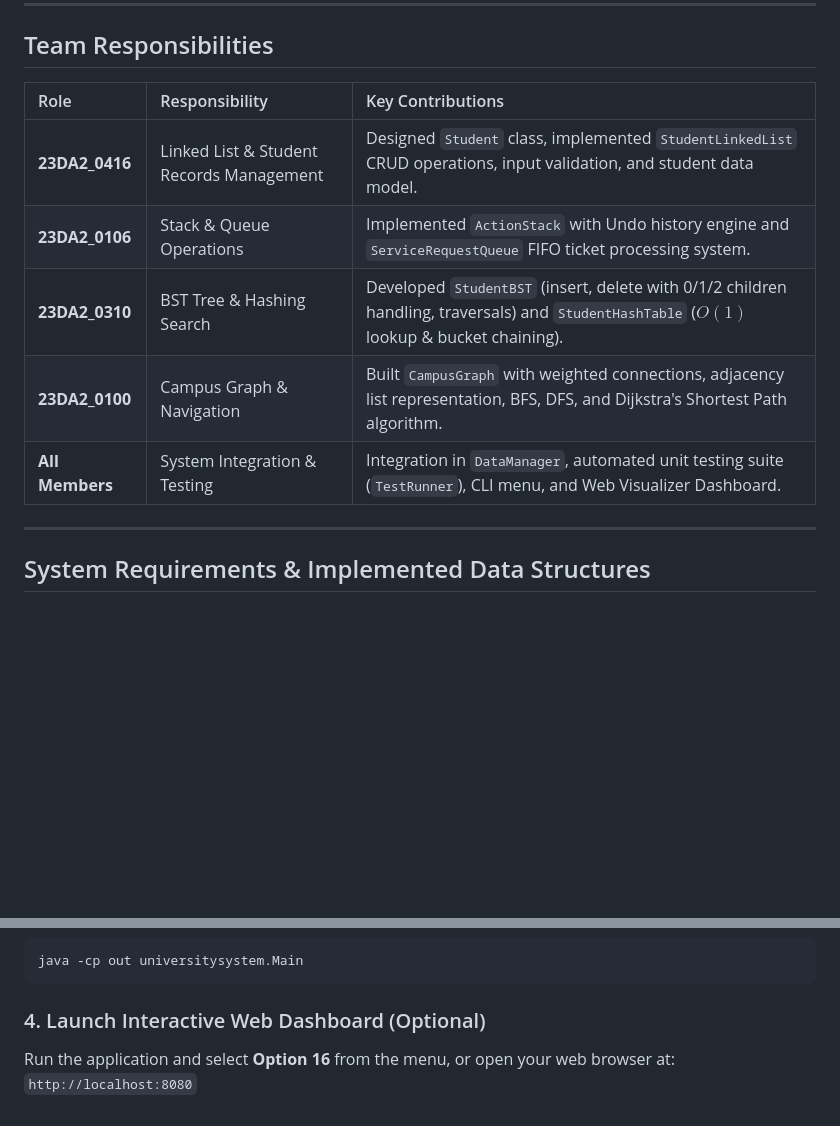
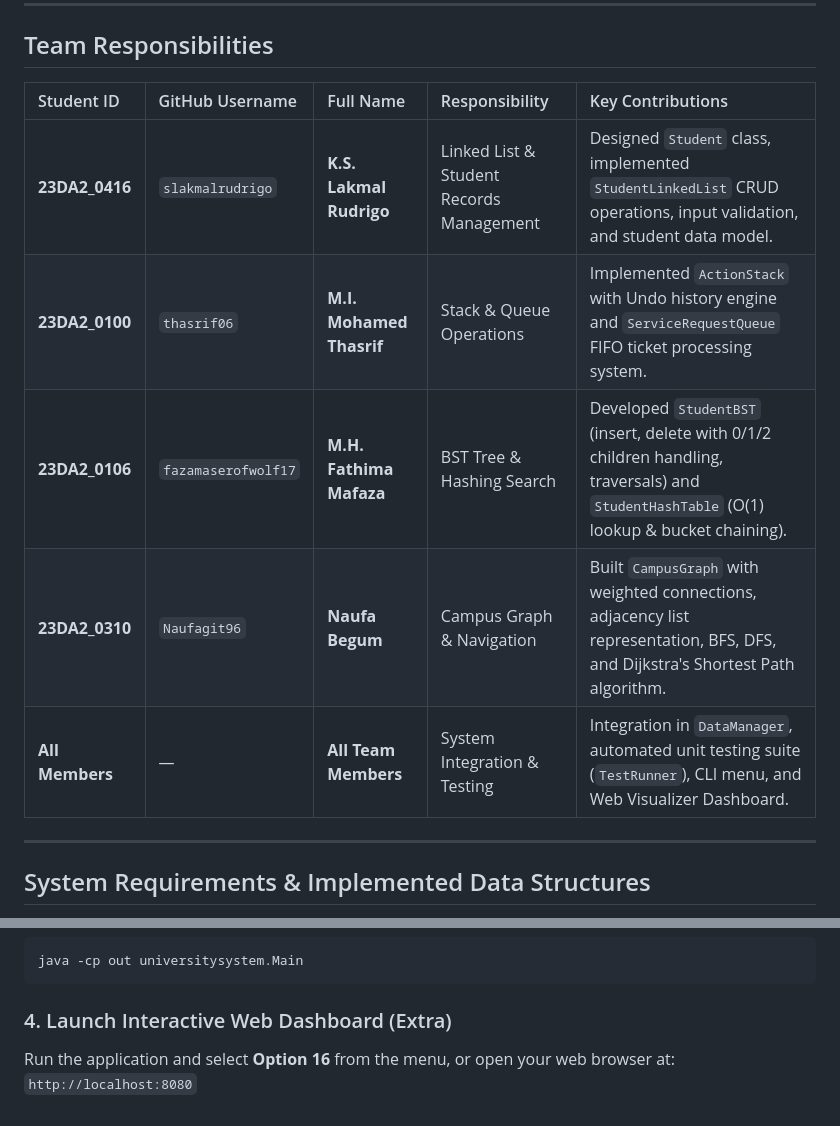
Before and after one commit to Slakmalrudrigo/CampusSystem, a Markdown page: README.md, 2 parts joined by grey strips. GitHub-like rendering; blank space fills up the shorter version.

Commit message:
Update README team information

````diff
--- a/README.md
+++ b/README.md
@@ -9,13 +9,13 @@
 
 ## Team Responsibilities
 
-| Role            | Responsibility | Key Contributions |
-|:----------------| :--- | :--- |
-| **23DA2_0416**  | Linked List & Student Records Management | Designed `Student` class, implemented `StudentLinkedList` CRUD operations, input validation, and student data model. |
-| **23DA2_0106**  | Stack & Queue Operations | Implemented `ActionStack` with Undo history engine and `ServiceRequestQueue` FIFO ticket processing system. |
-| **23DA2_0310**  | BST Tree & Hashing Search | Developed `StudentBST` (insert, delete with 0/1/2 children handling, traversals) and `StudentHashTable` ($O(1)$ lookup & bucket chaining). |
-| **23DA2_0100**  | Campus Graph & Navigation | Built `CampusGraph` with weighted connections, adjacency list representation, BFS, DFS, and Dijkstra's Shortest Path algorithm. |
-| **All Members** | System Integration & Testing | Integration in `DataManager`, automated unit testing suite (`TestRunner`), CLI menu, and Web Visualizer Dashboard. |
+| Student ID | GitHub Username | Full Name | Responsibility | Key Contributions |
+|:---|:---|:---|:---|:---|
+| **23DA2_0416** | `slakmalrudrigo` | **K.S. Lakmal Rudrigo** | Linked List & Student Records Management | Designed `Student` class, implemented `StudentLinkedList` CRUD operations, input validation, and student data model. |
+| **23DA2_0100** | `thasrif06` | **M.I. Mohamed Thasrif** | Stack & Queue Operations | Implemented `ActionStack` with Undo history engine and `ServiceRequestQueue` FIFO ticket processing system. |
+| **23DA2_0106** | `fazamaserofwolf17` | **M.H. Fathima Mafaza** | BST Tree & Hashing Search | Developed `StudentBST` (insert, delete with 0/1/2 children handling, traversals) and `StudentHashTable` (O(1) lookup & bucket chaining). |
+| **23DA2_0310** | `Naufagit96` | **Naufa Begum** | Campus Graph & Navigation | Built `CampusGraph` with weighted connections, adjacency list representation, BFS, DFS, and Dijkstra's Shortest Path algorithm. |
+| **All Members** | — | **All Team Members** | System Integration & Testing | Integration in `DataManager`, automated unit testing suite (`TestRunner`), CLI menu, and Web Visualizer Dashboard. |
 
 ---
 
@@ -85,6 +85,6 @@ java -cp out universitysystem.TestRunner
 java -cp out universitysystem.Main
 ```
 
-### 4. Launch Interactive Web Dashboard (Optional)
+### 4. Launch Interactive Web Dashboard (Extra)
 Run the application and select **Option 16** from the menu, or open your web browser at:
 `http://localhost:8080`
````
